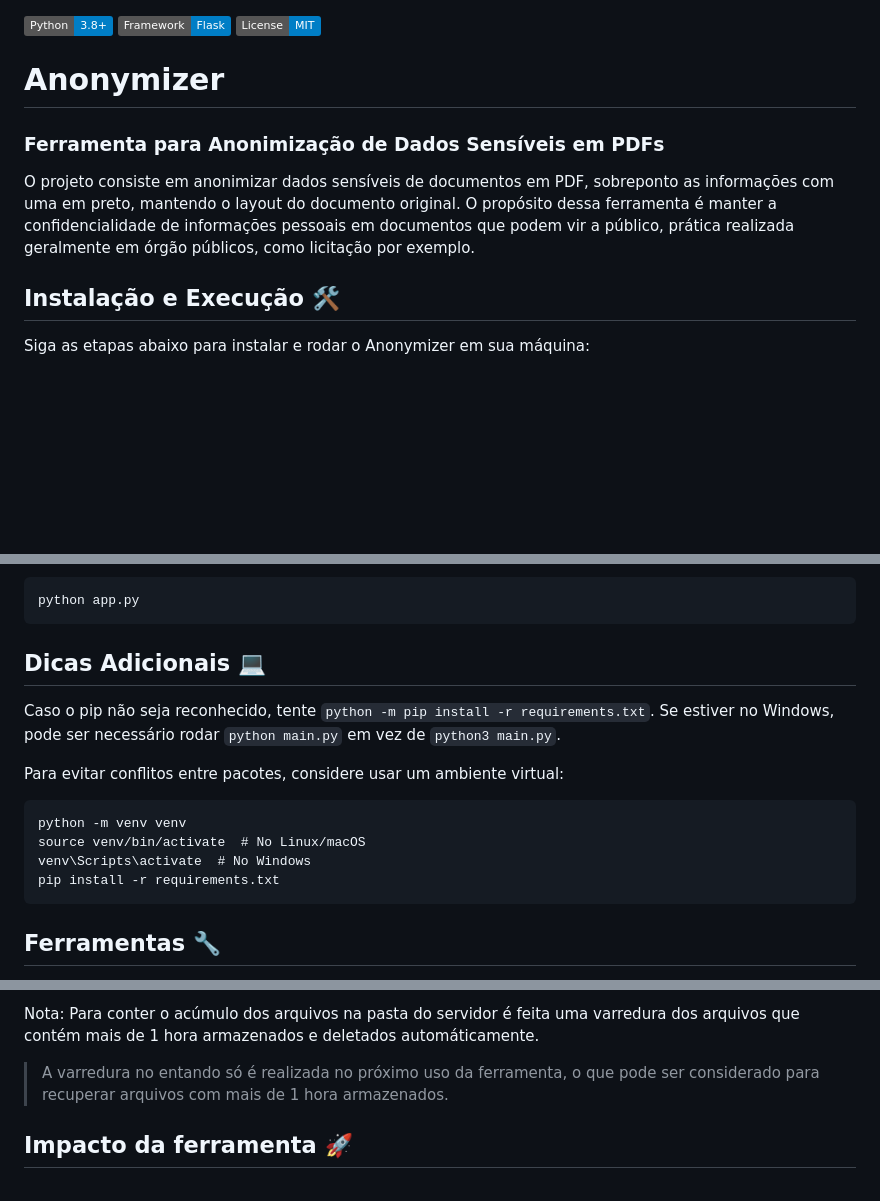
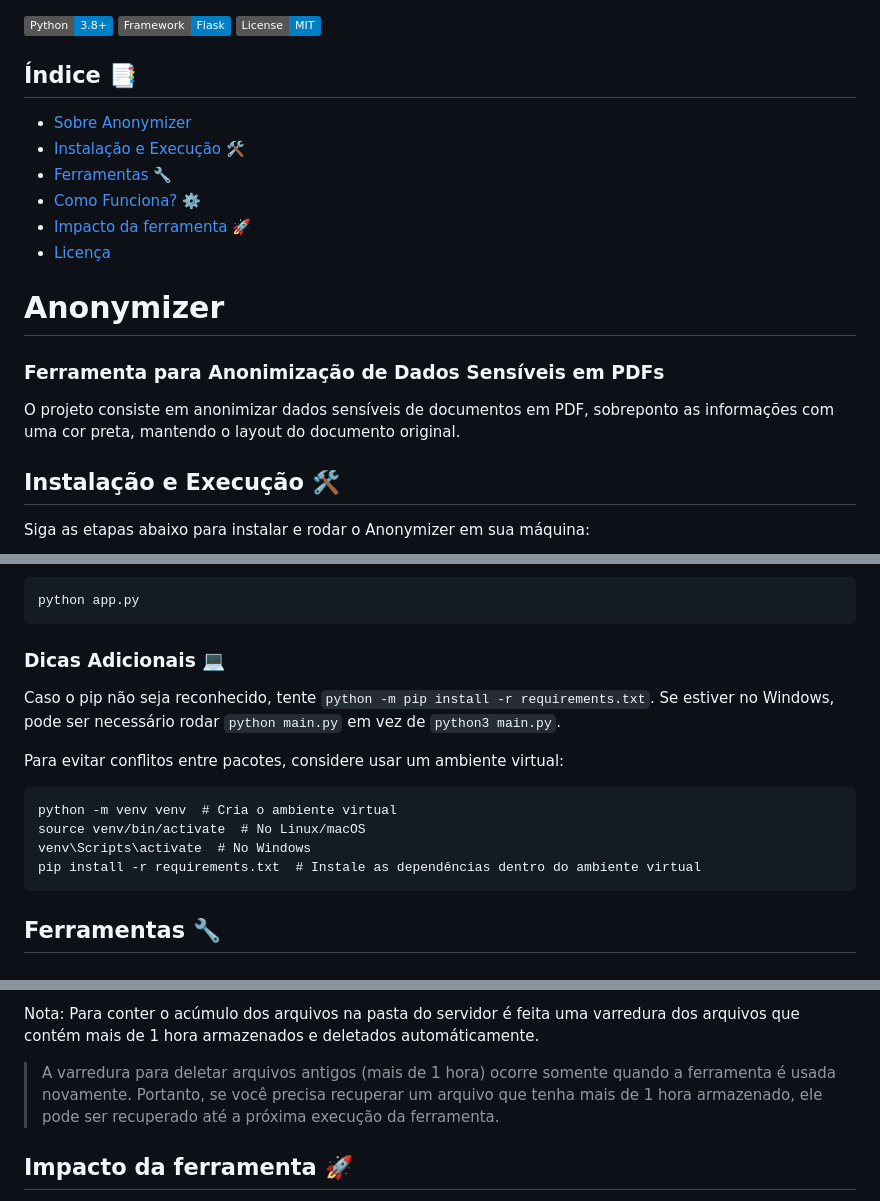
Before and after one commit to Gui-Pires/Anonymizer, a Markdown page: README.md, 3 parts joined by grey strips. Rendered like a GitHub page; badges without logos; blank space fills up the shorter version.

````diff
--- a/README.md
+++ b/README.md
@@ -2,11 +2,19 @@
 ![Flask](https://img.shields.io/badge/Framework-Flask-blue)
 ![MIT License](https://img.shields.io/badge/License-MIT-blue.svg)
 
+## Índice 📑
+
+- [Sobre Anonymizer](#anonymizer)
+- [Instalação e Execução 🛠️](#instalação-e-execução-)
+- [Ferramentas 🔧](#ferramentas-)
+- [Como Funciona? ⚙️](#como-funciona-)
+- [Impacto da ferramenta 🚀](#impacto-da-ferramenta-)
+- [Licença](#licença)
+
 # Anonymizer
 ### Ferramenta para Anonimização de Dados Sensíveis em PDFs
 
-O projeto consiste em anonimizar dados sensíveis de documentos em PDF, sobreponto as informações com uma em preto, mantendo o layout do documento original.
-O propósito dessa ferramenta é manter a confidencialidade de informações pessoais em documentos que podem vir a público, prática realizada geralmente em órgão públicos, como licitação por exemplo.
+O projeto consiste em anonimizar dados sensíveis de documentos em PDF, sobreponto as informações com uma cor preta, mantendo o layout do documento original.
 
 ## Instalação e Execução 🛠️
 
@@ -36,17 +44,17 @@ Após instalar as dependências, execute o seguinte comando:
 python app.py
 ```
 
-## Dicas Adicionais 💻
+### Dicas Adicionais 💻
 
 Caso o pip não seja reconhecido, tente `python -m pip install -r requirements.txt`.
 Se estiver no Windows, pode ser necessário rodar `python main.py` em vez de `python3 main.py`.
 
 Para evitar conflitos entre pacotes, considere usar um ambiente virtual:
 ```
-python -m venv venv
+python -m venv venv  # Cria o ambiente virtual
 source venv/bin/activate  # No Linux/macOS
 venv\Scripts\activate  # No Windows
-pip install -r requirements.txt
+pip install -r requirements.txt  # Instale as dependências dentro do ambiente virtual
 ```
 
 ## Ferramentas 🔧
@@ -74,7 +82,7 @@ Utilizando Python e Flask para servir uma página web com uma interface simples
 O arquivo original é salvo em uma pasta e uso o PyMuPDF para fazer as manipulações de texto e imagens (que diferente do texto, é sobreposto em branco). Depois de finalizado é salvo uma cópia com um prefixo do nome do arquivo na mesma pasta do original, em seguida é disponibilizado para o usuário um link para download do arquivo pronto.
 
 Nota: Para conter o acúmulo dos arquivos na pasta do servidor é feita uma varredura dos arquivos que contém mais de 1 hora armazenados e deletados automáticamente.
-> A varredura no entando só é realizada no próximo uso da ferramenta, o que pode ser considerado para recuperar arquivos com mais de 1 hora armazenados.
+> A varredura para deletar arquivos antigos (mais de 1 hora) ocorre somente quando a ferramenta é usada novamente. Portanto, se você precisa recuperar um arquivo que tenha mais de 1 hora armazenado, ele pode ser recuperado até a próxima execução da ferramenta.
 
 ## Impacto da ferramenta 🚀
 
````
